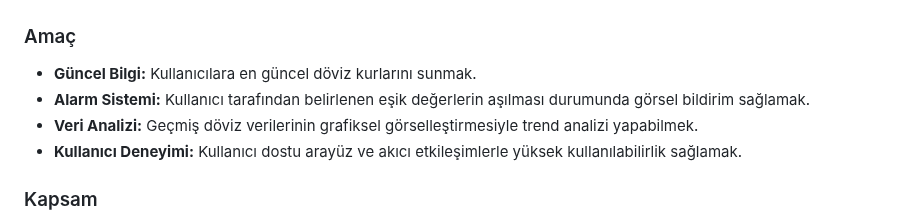
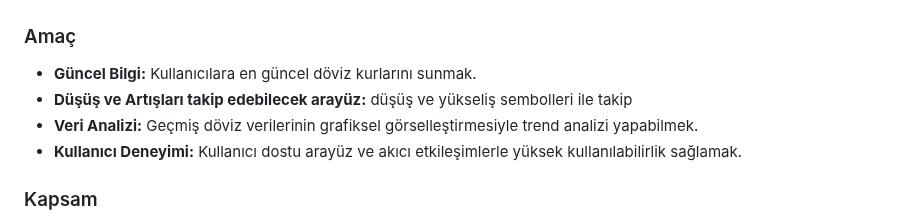
Before and after one commit to pltthakan/FinanceWeb, a Markdown page: README.md, the part around the change. GitHub-like rendering.

```diff
--- a/README.md
+++ b/README.md
@@ -35,7 +35,7 @@
 
 ### Amaç
 - **Güncel Bilgi:** Kullanıcılara en güncel döviz kurlarını sunmak.
-- **Alarm Sistemi:** Kullanıcı tarafından belirlenen eşik değerlerin aşılması durumunda görsel bildirim sağlamak.
+- **Düşüş ve Artışları takip edebilecek arayüz:** düşüş ve yükseliş sembolleri ile takip
 - **Veri Analizi:** Geçmiş döviz verilerinin grafiksel görselleştirmesiyle trend analizi yapabilmek.
 - **Kullanıcı Deneyimi:** Kullanıcı dostu arayüz ve akıcı etkileşimlerle yüksek kullanılabilirlik sağlamak.
 
```
